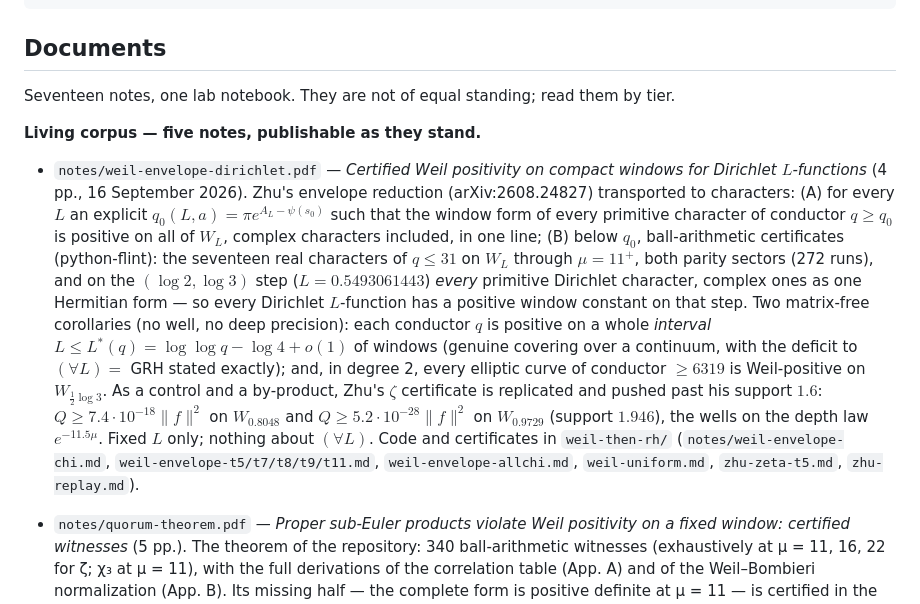
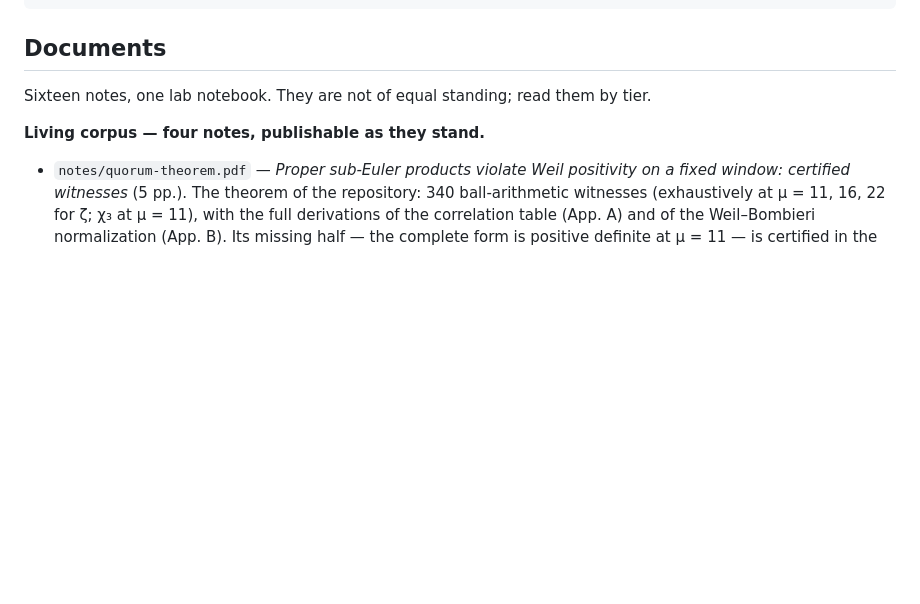
Before and after one commit to darreal44/riemann-weil-phenomenology, a Markdown page: README.md, the part around the change. Drawn GitHub-style; blank space fills up the shorter version.

Commit message:
Remove the in-progress Dirichlet envelope note from the phenomenology repository.
It was created here on 09-16 and kept being extended with work in progress, against
the earlier decision (05ece85) to move the Weil/RH workshop into the private
submodule. The note now lives in weil-then-rh/notes/ with the results it reports;
the README Documents section is restored to its pre-note state (sixteen notes, four
in the living corpus). The phenomenology repository carries finished work only, and
there will be a single final publication.

Co-Authored-By: Claude Opus 5 (1M context) <noreply@anthropic.com>
Claude-Session: https://claude.ai/code/session_01LYYwpXy3GYo1Kbsu5v2niW

```diff
--- a/README.md
+++ b/README.md
@@ -58,28 +58,10 @@ python3 code/squares47_arb.py 4         # enclosure Arb 5x5 (~1 s, python-flint)
 
 ## Documents
 
-Seventeen notes, one lab notebook. They are not of equal standing; read them by tier.
+Sixteen notes, one lab notebook. They are not of equal standing; read them by tier.
 
-**Living corpus — five notes, publishable as they stand.**
+**Living corpus — four notes, publishable as they stand.**
 
-- `notes/weil-envelope-dirichlet.pdf` — *Certified Weil positivity on compact windows for
-  Dirichlet $L$-functions* (4 pp., 16 September 2026). Zhu's envelope reduction (arXiv:2608.24827)
-  transported to characters: (A) for every $L$ an explicit $q_0(L,a)=\pi e^{A_L-\psi(s_0)}$ such
-  that the window form of every primitive character of conductor $q\ge q_0$ is positive on all of
-  $W_L$, complex characters included, in one line; (B) below $q_0$, ball-arithmetic certificates
-  (python-flint): the seventeen real characters of $q\le31$ on $W_L$ through $\mu=11^+$, both parity
-  sectors (272 runs), and on the $(\log2,\log3)$ step ($L=0.5493061443$) *every* primitive Dirichlet
-  character, complex ones as one Hermitian form — so every Dirichlet $L$-function has a positive
-  window constant on that step. Two matrix-free corollaries (no well, no deep precision): each
-  conductor $q$ is positive on a whole *interval* $L\le L^*(q)=\log\log q-\log4+o(1)$ of windows
-  (genuine covering over a continuum, with the deficit to $(\forall L)=$ GRH stated exactly); and,
-  in degree 2, every elliptic curve of conductor $\ge6319$ is Weil-positive on $W_{\frac12\log3}$.
-  As a control and a by-product, Zhu's $\zeta$ certificate is
-  replicated and pushed past his support $1.6$: $Q\ge7.4\cdot10^{-18}\|f\|^2$ on $W_{0.8048}$ and
-  $Q\ge5.2\cdot10^{-28}\|f\|^2$ on $W_{0.9729}$ (support $1.946$), the wells on the depth law
-  $e^{-11.5\mu}$. Fixed $L$ only; nothing about $(\forall L)$. Code and certificates
-  in `weil-then-rh/` (`notes/weil-envelope-chi.md`, `weil-envelope-t5/t7/t8/t9/t11.md`,
-  `weil-envelope-allchi.md`, `weil-uniform.md`, `zhu-zeta-t5.md`, `zhu-replay.md`).
 - `notes/quorum-theorem.pdf` — *Proper sub-Euler products violate Weil positivity on a fixed
   window: certified witnesses* (5 pp.). The theorem of the repository: 340 ball-arithmetic
   witnesses (exhaustively at µ = 11, 16, 22 for ζ; χ₃ at µ = 11), with the full derivations
```
